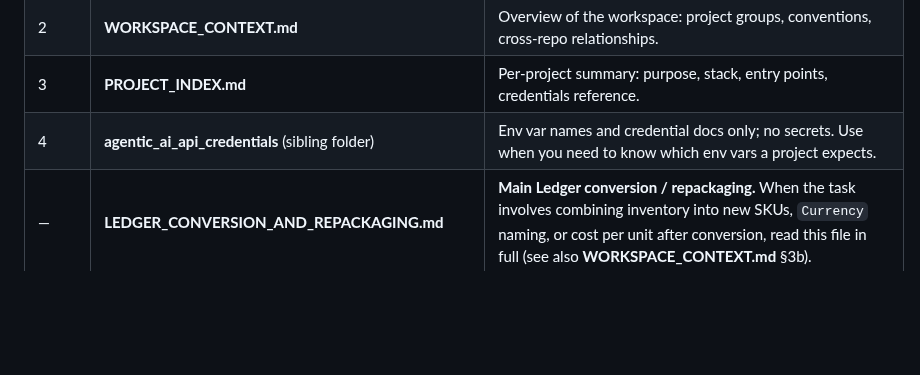
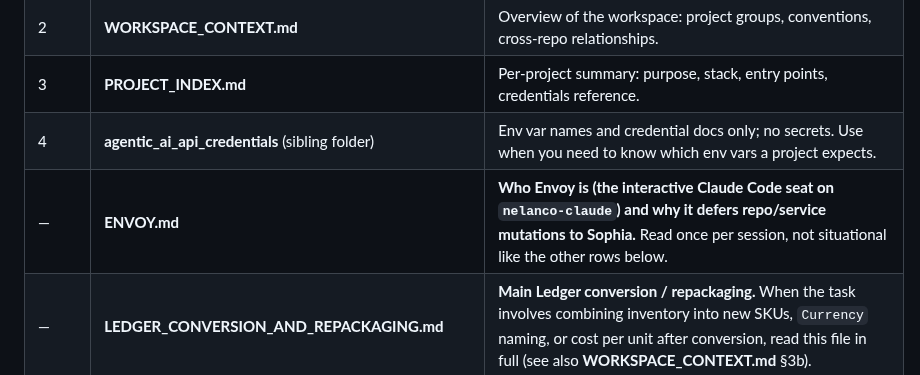
Before and after one commit to TrueSightDAO/agentic_ai_context, a Markdown page: OPERATING_INSTRUCTIONS.md, the part around the change. Drawn GitHub-style; blank space fills up the shorter version.

```diff
--- a/OPERATING_INSTRUCTIONS.md
+++ b/OPERATING_INSTRUCTIONS.md
@@ -18,6 +18,7 @@ This folder (**agentic_ai_context**) is the **shared context** for the workspace
 | 2 | **WORKSPACE_CONTEXT.md** | Overview of the workspace: project groups, conventions, cross-repo relationships. |
 | 3 | **PROJECT_INDEX.md** | Per-project summary: purpose, stack, entry points, credentials reference. |
 | 4 | **agentic_ai_api_credentials** (sibling folder) | Env var names and credential docs only; no secrets. Use when you need to know which env vars a project expects. |
+| — | **ENVOY.md** | **Who Envoy is (the interactive Claude Code seat on `nelanco-claude`) and why it defers repo/service mutations to Sophia.** Read once per session, not situational like the other rows below. |
 | — | **LEDGER_CONVERSION_AND_REPACKAGING.md** | **Main Ledger conversion / repackaging.** When the task involves combining inventory into new SKUs, `Currency` naming, or cost per unit after conversion, read this file in full (see also **WORKSPACE_CONTEXT.md** §3b). |
 | — | **AGROVERSE_QR_CODE_BATCH_GENERATION.md** | **Agroverse serialized QR codes.** When bulk-adding **`Agroverse QR codes`** rows, naming (**`LA`**, **`CC`**, **`CT`**), column **K** GitHub `compiled_` URLs, or running **`tokenomics/.../batch_compiler.py`** / **`to_print/`**, read this playbook (see **WORKSPACE_CONTEXT.md** §5). |
 | — | **notes/claude_serialized_qr_sales_YYYY-MM-DD.md** (or newest matching) | **Serialized QR bulk sales via `dao_client`.** When a customer buys many serialized chocolate bars (each with its own QR code) and payment is confirmed (Stripe, etc.), one **`[SALES EVENT]`** per QR code is required (`Item` = QR code ID). The **`[SALES EVENT]` alone is sufficient** — downstream (QR Code Sales tab → offchain transactions → treasury cache) depletes inventory **automatically**. Also covers fee amortization and live GAS discovery. **Do NOT add an `[INVENTORY MOVEMENT]` to "deplete" the offchain asset location** — `[INVENTORY MOVEMENT]` only transfers inventory custody from one person to another; it is not a depletion mechanism and is not part of the sales flow (Gary 2026-06-18). See **`dao_client/examples/bulk_qr_sales_template.py`** for a reusable script. |
```
Also changed, not shown: CONTEXT_UPDATES.md (+1 -0 lines), ENVOY.md (added, +32 -0 lines), assets/envoy_avatar.jpg (added).
